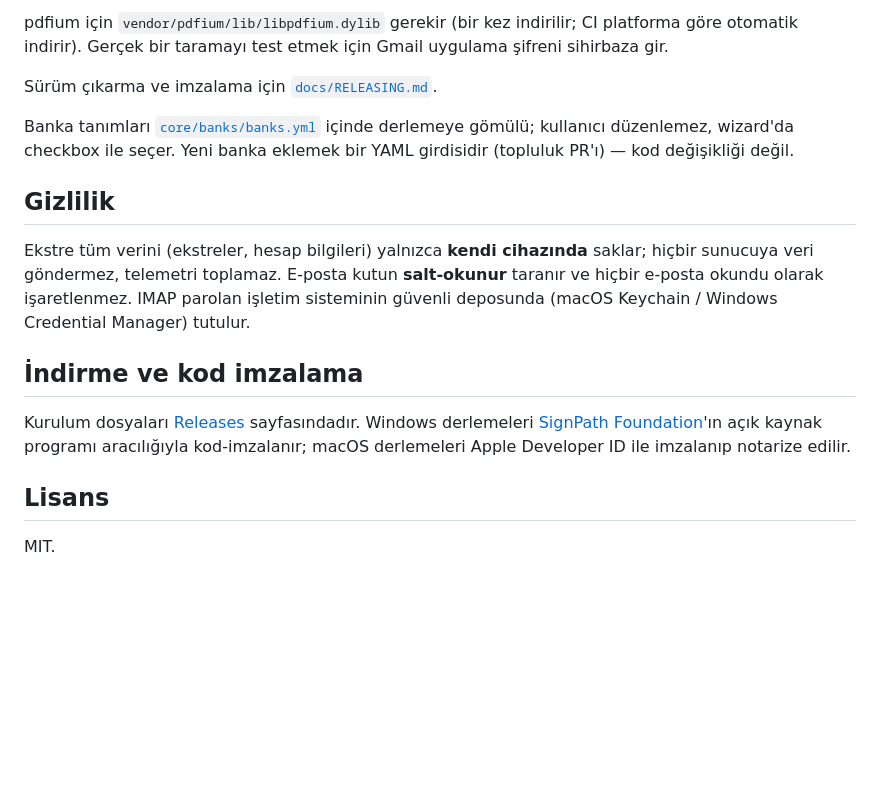
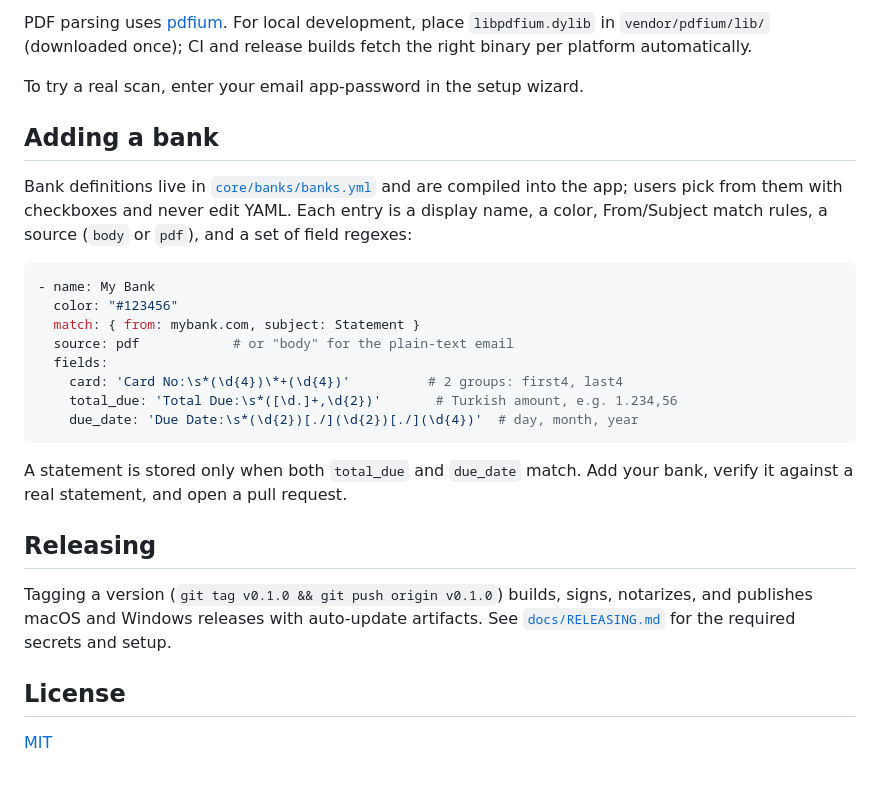
Before and after one commit to atomdeniz/ekstre-desktop, a Markdown page: README.md, the part around one of its changes. Rendered like a GitHub page; blank space fills up the shorter version.

Commit message:
docs: rewrite README in clean, product-facing English
Co-Authored-By: Claude Fable 5 <noreply@anthropic.com>

````diff
--- a/README.md
+++ b/README.md
@@ -51,29 +93,38 @@ cargo tauri dev                  # uygulamayı çalıştır (menü çubuğu + pe
 ```
 
-pdfium için `vendor/pdfium/lib/libpdfium.dylib` gerekir (bir kez indirilir; CI
-platforma göre otomatik indirir). Gerçek bir taramayı test etmek için Gmail
-uygulama şifreni sihirbaza gir.
+PDF parsing uses [pdfium](https://github.com/bblanchon/pdfium-binaries). For local
+development, place `libpdfium.dylib` in `vendor/pdfium/lib/` (downloaded once); CI
+and release builds fetch the right binary per platform automatically.
 
-Sürüm çıkarma ve imzalama için [`docs/RELEASING.md`](docs/RELEASING.md).
+To try a real scan, enter your email app-password in the setup wizard.
 
-Banka tanımları [`core/banks/banks.yml`](core/banks/banks.yml) içinde derlemeye gömülü;
-kullanıcı düzenlemez, wizard'da checkbox ile seçer. Yeni banka eklemek bir YAML girdisidir
-(topluluk PR'ı) — kod değişikliği değil.
+## Adding a bank
 
-## Gizlilik
+Bank definitions live in [`core/banks/banks.yml`](core/banks/banks.yml) and are
+compiled into the app; users pick from them with checkboxes and never edit YAML.
+Each entry is a display name, a color, From/Subject match rules, a source
+(`body` or `pdf`), and a set of field regexes:
 
-Ekstre tüm verini (ekstreler, hesap bilgileri) yalnızca **kendi cihazında** saklar;
-hiçbir sunucuya veri göndermez, telemetri toplamaz. E-posta kutun **salt-okunur**
-taranır ve hiçbir e-posta okundu olarak işaretlenmez. IMAP parolan işletim sisteminin
-güvenli deposunda (macOS Keychain / Windows Credential Manager) tutulur.
+```yaml
+- name: My Bank
+  color: "#123456"
+  match: { from: mybank.com, subject: Statement }
+  source: pdf            # or "body" for the plain-text email
+  fields:
+    card: 'Card No:\s*(\d{4})\*+(\d{4})'          # 2 groups: first4, last4
+    total_due: 'Total Due:\s*([\d.]+,\d{2})'       # Turkish amount, e.g. 1.234,56
+    due_date: 'Due Date:\s*(\d{2})[./](\d{2})[./](\d{4})'  # day, month, year
+```
 
-## İndirme ve kod imzalama
+A statement is stored only when both `total_due` and `due_date` match. Add your
+bank, verify it against a real statement, and open a pull request.
 
-Kurulum dosyaları [Releases](https://github.com/atomdeniz/ekstre-desktop/releases)
-sayfasındadır. Windows derlemeleri [SignPath Foundation](https://signpath.org)'ın açık
-kaynak programı aracılığıyla kod-imzalanır; macOS derlemeleri Apple Developer ID ile
-imzalanıp notarize edilir.
+## Releasing
 
-## Lisans
+Tagging a version (`git tag v0.1.0 && git push origin v0.1.0`) builds, signs,
+notarizes, and publishes macOS and Windows releases with auto-update artifacts.
+See [`docs/RELEASING.md`](docs/RELEASING.md) for the required secrets and setup.
 
-MIT.
+## License
+
+[MIT](LICENSE)
````
Also changed, not shown: other parts of README.md (+79 -37 lines).
